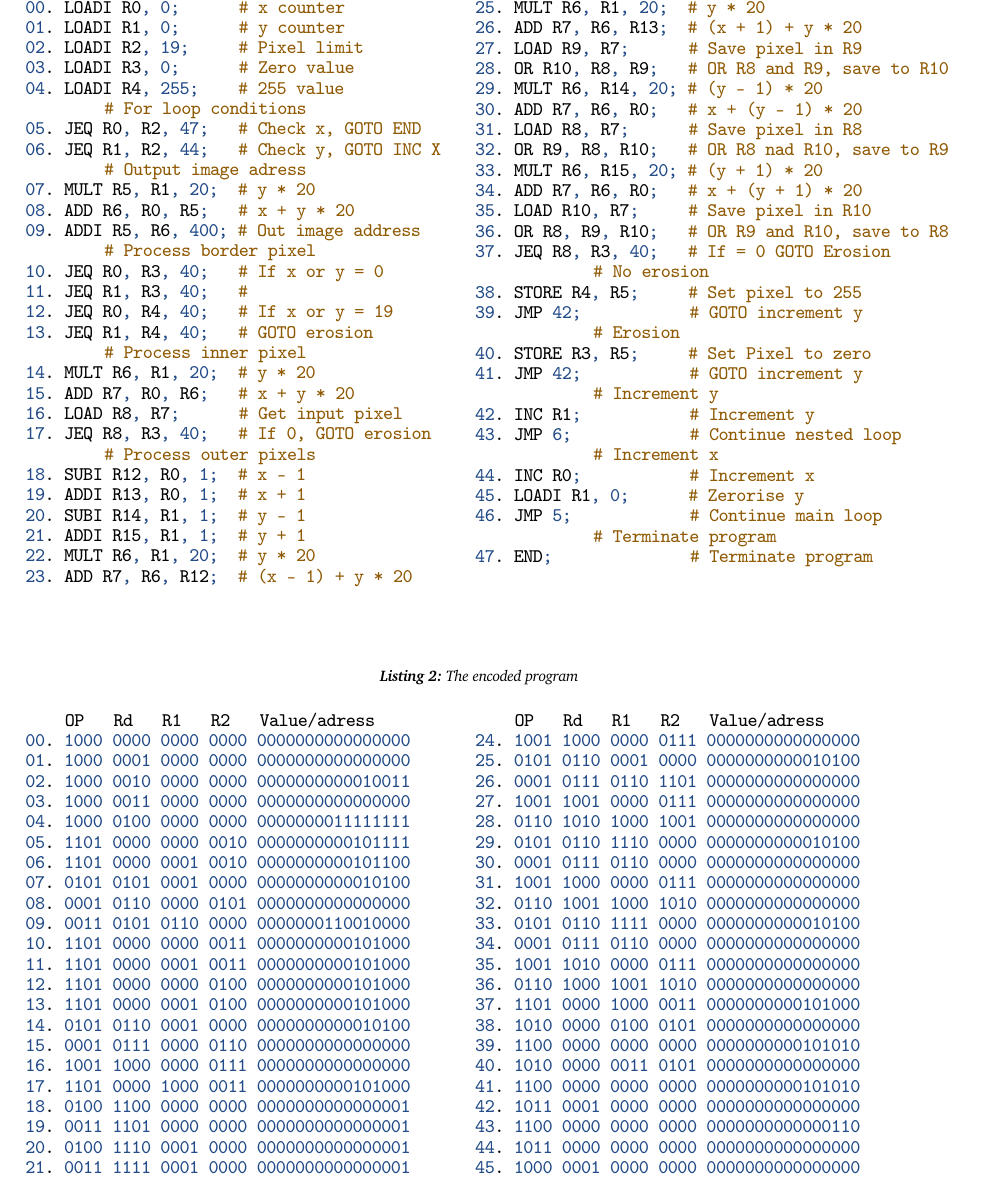
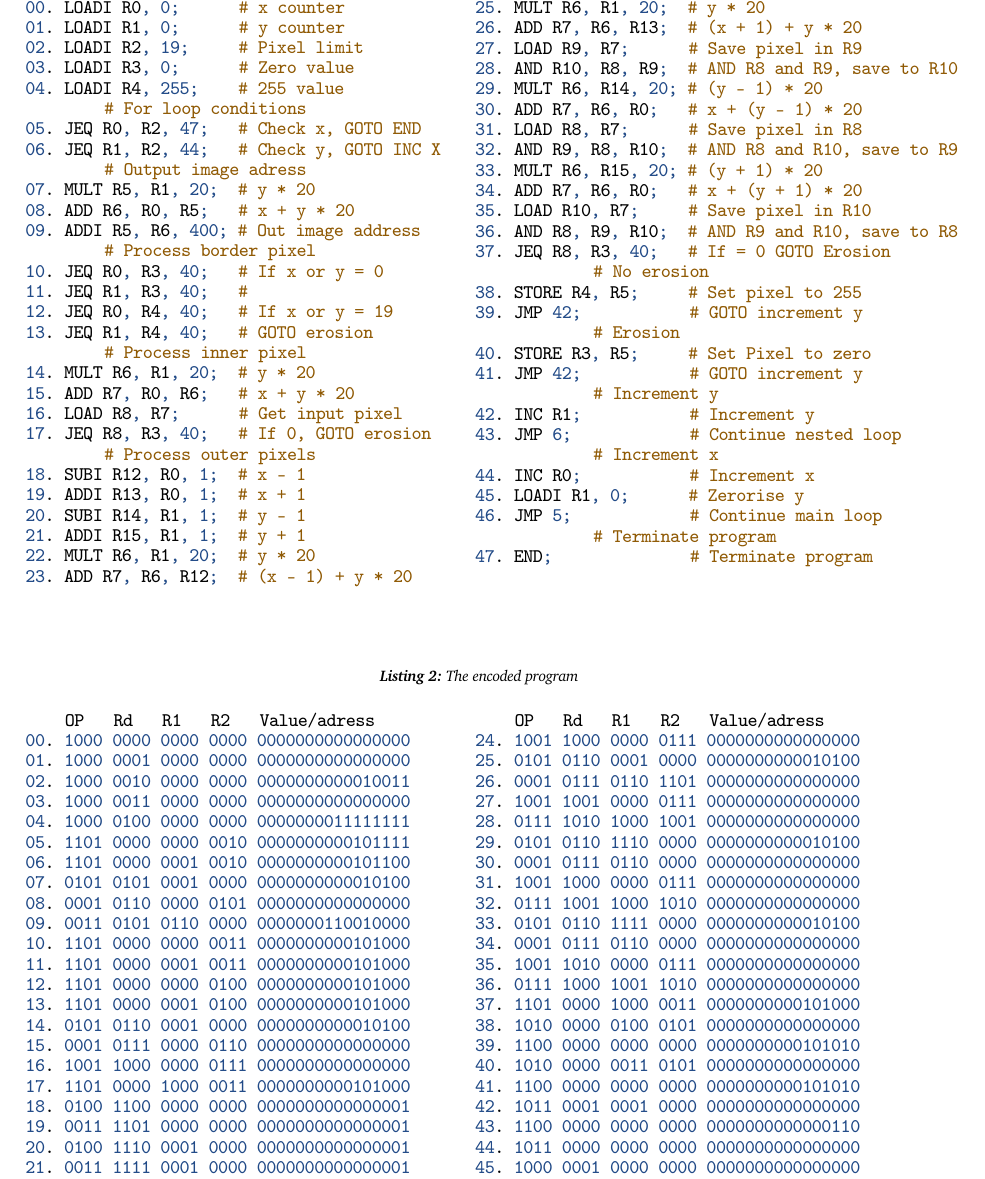
Before and after one commit to rwiuff/02132Assignment2, a LaTeX problem sheet (Group22Assignment2.tex): part of page 3 of 5, cut so that both start at the same text. Compiled offline with pdfLaTeX.

Commit message:
Corrected algorithm

```diff
--- a/Group22Assignment2.tex
+++ b/Group22Assignment2.tex
@@ -350,15 +350,15 @@ As seen in \cref{fig:inst} there are 4 bits allocated to opcodes. \cref{tbl:ISA}
 25. MULT R6, R1, 20;  # y * 20
 26. ADD R7, R6, R13;  # (x + 1) + y * 20
 27. LOAD R9, R7;      # Save pixel in R9
-28. OR R10, R8, R9;   # OR R8 and R9, save to R10
+28. AND R10, R8, R9;  # AND R8 and R9, save to R10
 29. MULT R6, R14, 20; # (y - 1) * 20
 30. ADD R7, R6, R0;   # x + (y - 1) * 20
 31. LOAD R8, R7;      # Save pixel in R8
-32. OR R9, R8, R10;   # OR R8 nad R10, save to R9
+32. AND R9, R8, R10;  # AND R8 and R10, save to R9
 33. MULT R6, R15, 20; # (y + 1) * 20
 34. ADD R7, R6, R0;   # x + (y + 1) * 20
 35. LOAD R10, R7;     # Save pixel in R10
-36. OR R8, R9, R10;   # OR R9 and R10, save to R8
+36. AND R8, R9, R10;  # AND R9 and R10, save to R8
 37. JEQ R8, R3, 40;   # If = 0 GOTO Erosion
             # No erosion
 38. STORE R4, R5;     # Set pixel to 255
@@ -422,21 +422,21 @@ The program in \cref{lst:ass} is encoding using the opcodes in \cref{tbl:opcode}
 25. 0101 0110 0001 0000 0000000000010100
 26. 0001 0111 0110 1101 0000000000000000
 27. 1001 1001 0000 0111 0000000000000000
-28. 0110 1010 1000 1001 0000000000000000
+28. 0111 1010 1000 1001 0000000000000000
 29. 0101 0110 1110 0000 0000000000010100
 30. 0001 0111 0110 0000 0000000000000000
 31. 1001 1000 0000 0111 0000000000000000
-32. 0110 1001 1000 1010 0000000000000000
+32. 0111 1001 1000 1010 0000000000000000
 33. 0101 0110 1111 0000 0000000000010100
 34. 0001 0111 0110 0000 0000000000000000
 35. 1001 1010 0000 0111 0000000000000000
-36. 0110 1000 1001 1010 0000000000000000
+36. 0111 1000 1001 1010 0000000000000000
 37. 1101 0000 1000 0011 0000000000101000
 38. 1010 0000 0100 0101 0000000000000000
 39. 1100 0000 0000 0000 0000000000101010
 40. 1010 0000 0011 0101 0000000000000000
 41. 1100 0000 0000 0000 0000000000101010
-42. 1011 0001 0000 0000 0000000000000000
+42. 1011 0001 0001 0000 0000000000000000
 43. 1100 0000 0000 0000 0000000000000110
 44. 1011 0000 0000 0000 0000000000000000
 45. 1000 0001 0000 0000 0000000000000000
```
Also changed, not shown: Group22Assignment2.pdf.
